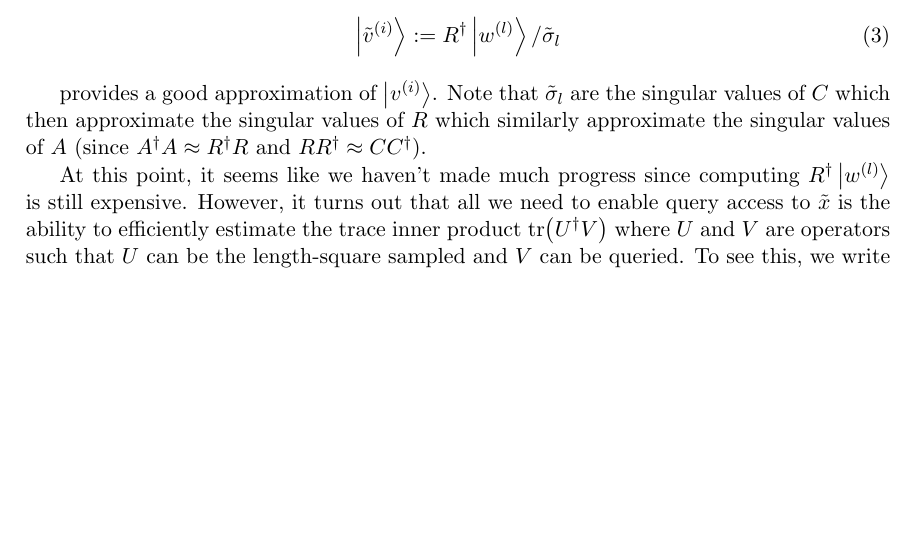
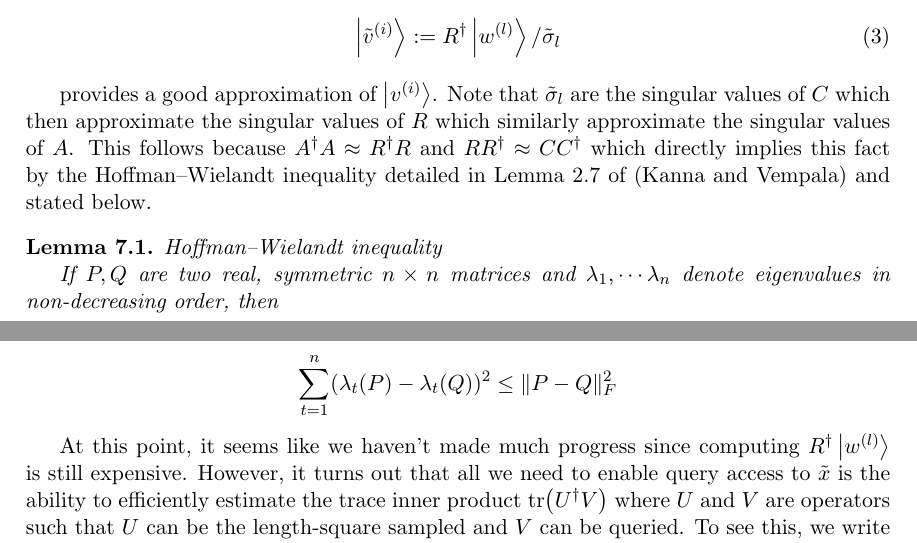
Before and after one commit to farice/Quantum-Machine-Learning, a LaTeX document (Notes/course_notes_sbahi.tex): part of page 46 of 53 before the commit and two parts of pages 46 and 47 of 53 after it, the two joined at a grey line, cut so that both start at the same text, the shorter picture padded with empty space. Compiled offline with pdfLaTeX.

Commit message:
Hoffman–Wielandt inequality

```diff
--- a/Notes/course_notes_sbahi.tex
+++ b/Notes/course_notes_sbahi.tex
@@ -1960,7 +1960,17 @@ We can then show that ()
 \ket{\tilde{v}^{(i)}} := R^\dag \ket{w^{(l)}} / \tilde{\sigma}_l
 \end{align}
 
-provides a good approximation of $\ket{v^{(i)}}$. Note that $\tilde{\sigma}_l$ are the singular values of $C$ which then approximate the singular values of $R$ which similarly approximate the singular values of $A$ (since $A^\dag A \approx R^\dag R$ and $RR^\dag \approx CC^\dag$).
+provides a good approximation of $\ket{v^{(i)}}$. Note that $\tilde{\sigma}_l$ are the singular values of $C$ which then approximate the singular values of $R$ which similarly approximate the singular values of $A$. This follows because $A^\dag A \approx R^\dag R$ and $RR^\dag \approx CC^\dag$ which directly implies this fact by the Hoffman–Wielandt inequality detailed in Lemma 2.7 of (Kanna and Vempala) and stated below.
+
+\begin{lemma}Hoffman–Wielandt inequality
+
+	If $P, Q$ are two real, symmetric $n \times n$ matrices and $\lambda_1, \cdots \lambda_n$ denote eigenvalues in non-decreasing order, then
+
+	\begin{align*}
+		\sum_{t=1}^n(\lambda_t(P) - \lambda_t(Q))^2 \leq \Vert P - Q \Vert_F^2
+	\end{align*}
+\end{lemma}
+
 
 At this point, it seems like we haven't made much progress since computing $R^\dag \ket{w^{(l)}}$ is still expensive. However, it turns out that all we need to enable query access to $\tilde{x}$ is the ability to efficiently estimate the trace inner product $\tr(U^\dag V)$ where $U$ and $V$ are operators such that $U$ can be the length-square sampled and $V$ can be queried. To see this, we write our solution, $\tilde{x}$, in terms of the approximations thus far
 
```
Also changed, not shown: Notes/course_notes_sbahi.pdf, References and Resources/Papers/acta_survey.pdf.
